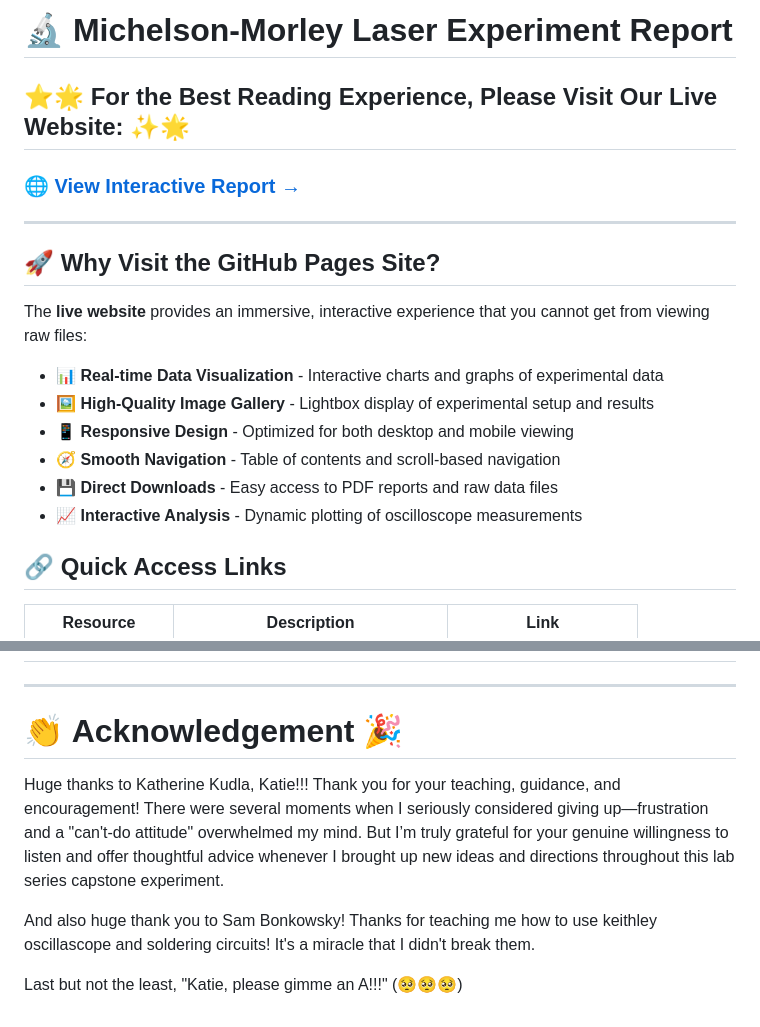
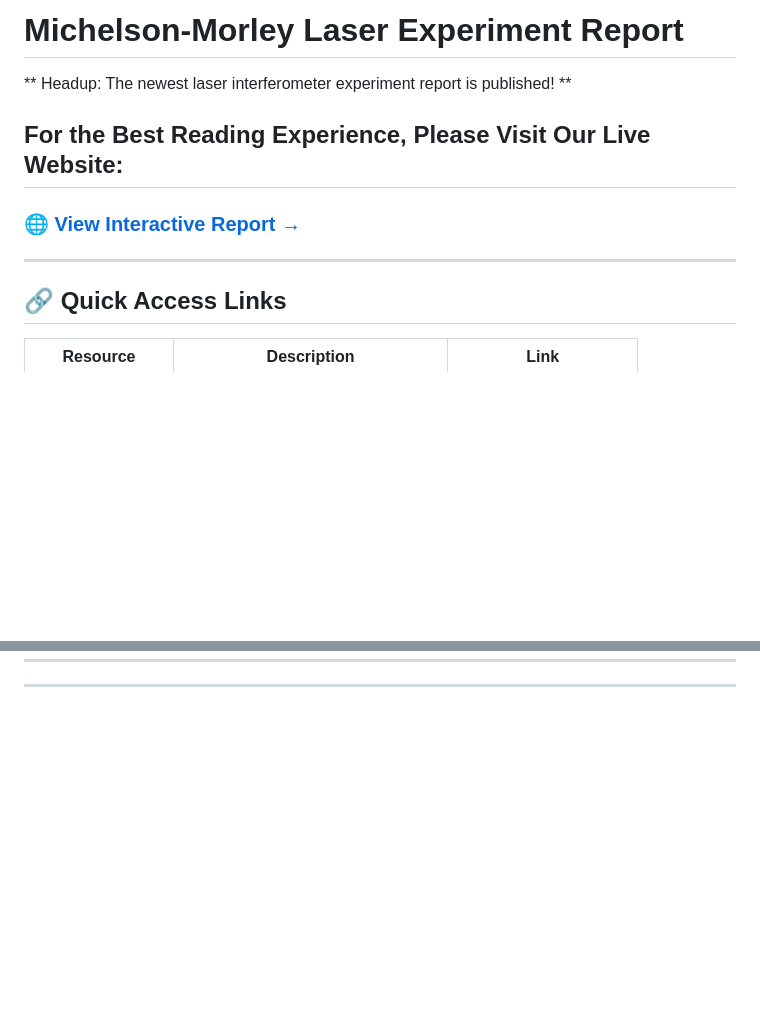
Before and after one commit to Lloyd-lei/Michelson-Morley-Laser-Experiment-Report, a Markdown page: README.md, 2 parts joined by grey strips. GitHub-like rendering; blank space fills up the shorter version.

```diff
--- a/README.md
+++ b/README.md
@@ -1,21 +1,12 @@
-# 🔬 Michelson-Morley Laser Experiment Report
+# Michelson-Morley Laser Experiment Report
 
-## ⭐🌟 **For the Best Reading Experience, Please Visit Our Live Website:** ✨🌟
+** Headup: The newest laser interferometer experiment report is published! **
+
+## **For the Best Reading Experience, Please Visit Our Live Website:**
 
 ### 🌐 **[View Interactive Report →](https://lloyd-lei.github.io/Michelson-Morley-Laser-Experiment-Report/)**
 
 ---
-
-## 🚀 Why Visit the GitHub Pages Site?
-
-The **live website** provides an immersive, interactive experience that you cannot get from viewing raw files:
-
-- **📊 Real-time Data Visualization** - Interactive charts and graphs of experimental data
-- **🖼️ High-Quality Image Gallery** - Lightbox display of experimental setup and results
-- **📱 Responsive Design** - Optimized for both desktop and mobile viewing
-- **🧭 Smooth Navigation** - Table of contents and scroll-based navigation
-- **💾 Direct Downloads** - Easy access to PDF reports and raw data files
-- **📈 Interactive Analysis** - Dynamic plotting of oscilloscope measurements
 
 ## 🔗 Quick Access Links
 
@@ -109,11 +73,2 @@ The Michelson-Morley experiment is one of the most important physics experiments
 
 -----------------------------------------------
-
-# 👏 Acknowledgement 🎉
-
-Huge thanks to Katherine Kudla, Katie!!! Thank you for your teaching, guidance, and encouragement! There were several moments when I seriously considered giving up—frustration and a "can't-do attitude" overwhelmed my mind.
-But I’m truly grateful for your genuine willingness to listen and offer thoughtful advice whenever I brought up new ideas and directions throughout this lab series capstone experiment.
-
-And also huge thank you to Sam Bonkowsky! Thanks for teaching me how to use keithley oscillascope and soldering circuits! It's a miracle that I didn't break them.
-
-Last but not the least, "Katie, please gimme an A!!!" (🥺🥺🥺)
```
Also changed, not shown: other parts of README.md (+9 -36 lines).
